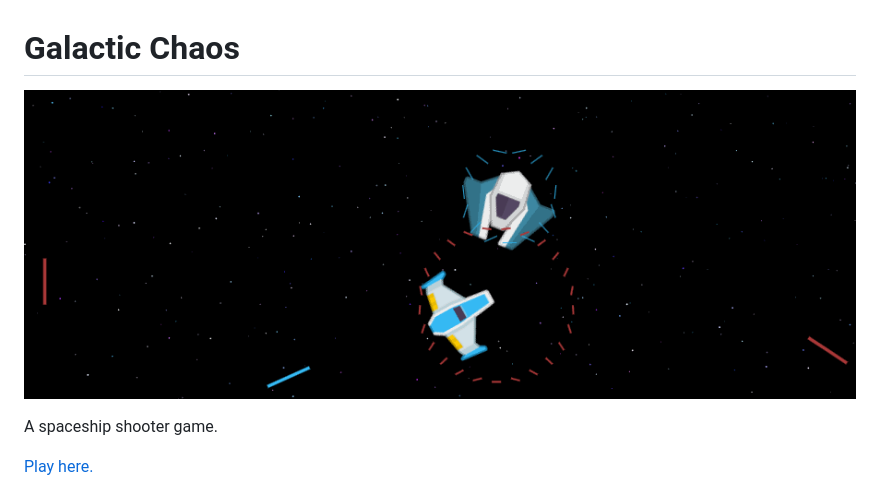
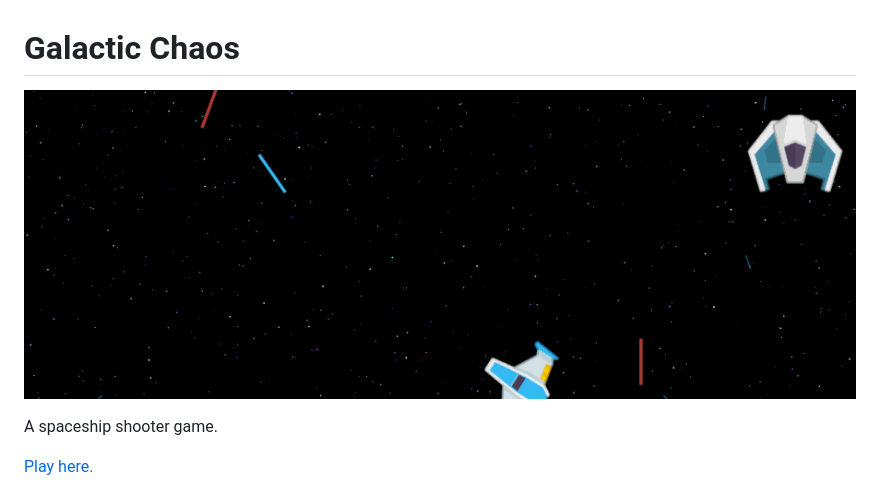
Before and after one commit to rafaelws/galactic-chaos, a Markdown page: docs/README.md, the part around the change. Rendered like a GitHub page; pictures changed too: docs/alt-banner.gif (deleted), docs/banner.gif.

Commit message:
banner update

```diff
--- a/docs/README.md
+++ b/docs/README.md
@@ -1,6 +1,6 @@
 # Galactic Chaos
 
-!["banner"](./alt-banner.gif "banner")
+!["banner"](./banner.gif "banner")
 
 A spaceship shooter game.
 
```
